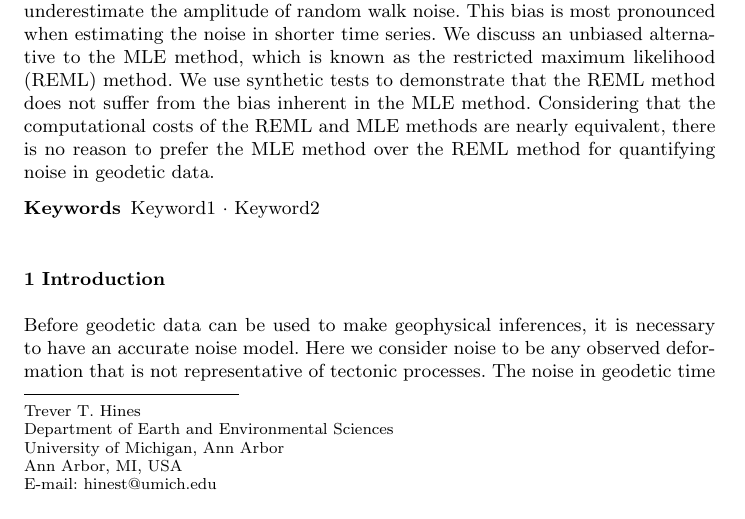
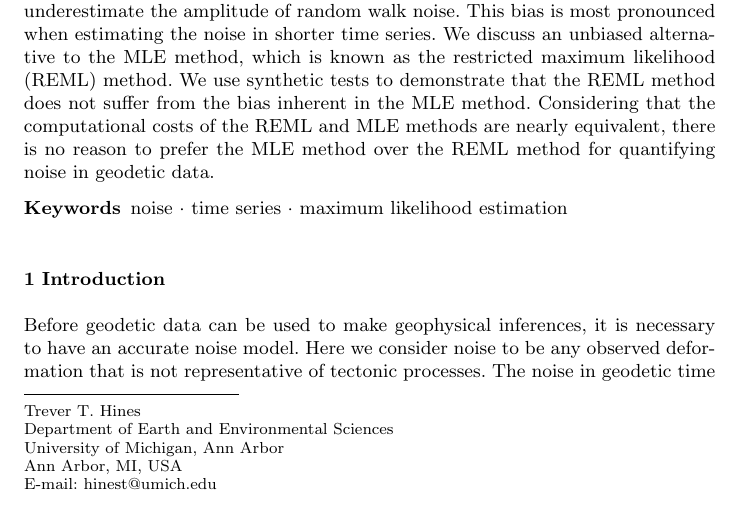
Before and after one commit to fagan2888/HinesHetlandNoiseModel, a LaTeX paper (tex/hines_hetland_jgeod.tex): part of page 1 of 8, cut so that both start at the same text. Compiled offline with pdfLaTeX.

Commit message:
removed unused files

```diff
--- a/tex/hines_hetland_jgeod.tex
+++ b/tex/hines_hetland_jgeod.tex
@@ -43,7 +43,7 @@
 \begin{abstract}
 Geodetic time series contain temporally correlated noise that must be quantified before the data can be used to make geophysical inferences. If the noise is not accurately quantified then there is a risk of underestimating the uncertainties on inferred geophysical parameters. The maximum likelihood estimation (MLE) method is commonly used to characterize noise in geodetic time series; however, this method is known to be biased. Specifically, the MLE method has a tendency to underestimate the amplitude of random walk noise. This bias is most pronounced when estimating the noise in shorter time series. We discuss an unbiased alternative to the MLE method, which is known as the restricted maximum likelihood (REML) method. We use synthetic tests to demonstrate that the REML method does not suffer from the bias inherent in the MLE method. Considering that the computational costs of the REML and MLE methods are nearly equivalent, there is no reason to prefer the MLE method over the REML method for quantifying noise in geodetic data.
 
-\keywords{Keyword1 \and Keyword2}
+\keywords{noise \and time series \and maximum likelihood estimation}
 \end{abstract}
 
 \section{Introduction}\label{sec:Introduction}
```
Also changed, not shown: tex/example.eps (deleted), tex/hines_hetland_jgeod.pdf, tex/usrguid3.pdf (deleted), 4 other files.
